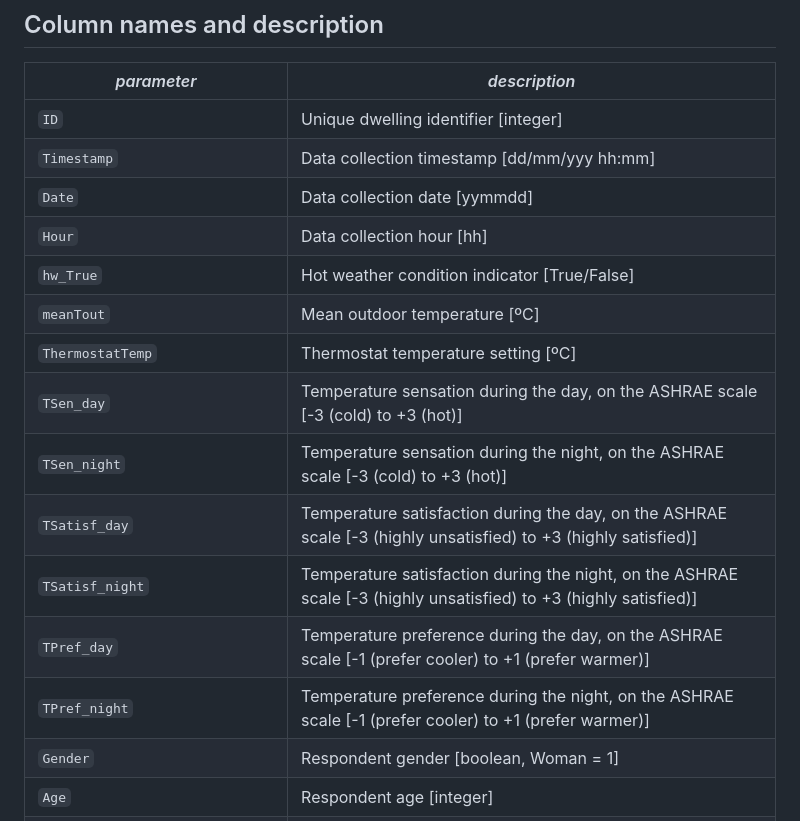
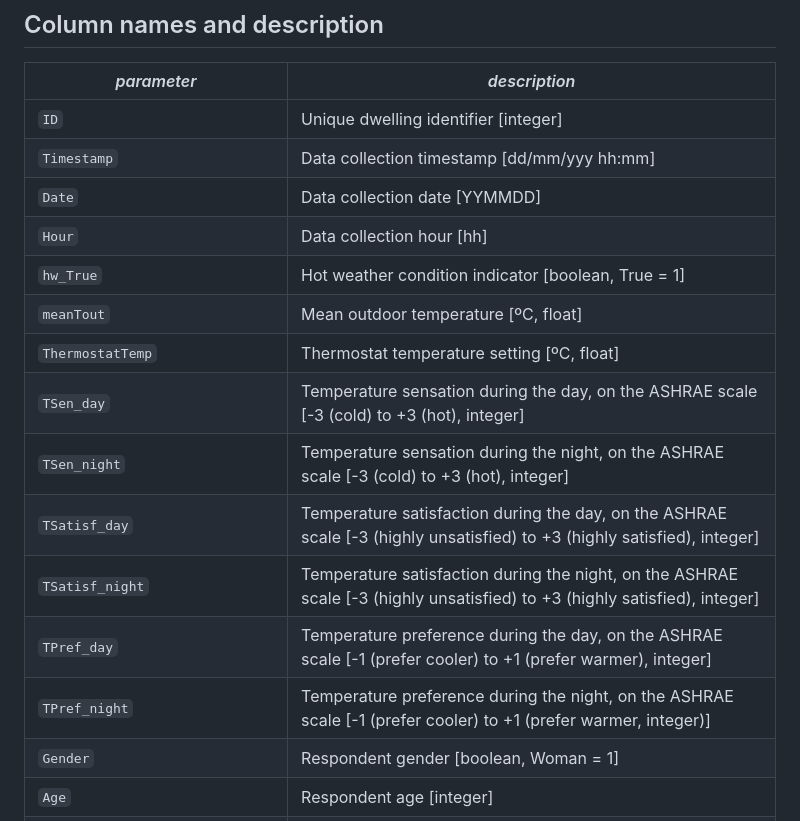
Before and after one commit to juan-gamero-salinas/climateready-survey-pamplona, a Markdown page: README.md, the part around the change. Drawn GitHub-style.

```diff
--- a/README.md
+++ b/README.md
@@ -12,17 +12,17 @@ This dataset is part of the [CLIMATEREADY research project](https://experience.a
 | --------------- | --------------- |
 | `ID` | Unique dwelling identifier [integer]  |
 | `Timestamp` | Data collection timestamp [dd/mm/yyy hh:mm]  |
-| `Date` | Data collection date [yymmdd]  |
+| `Date` | Data collection date [YYMMDD]  |
 | `Hour` | Data collection hour [hh]  |
-| `hw_True` | Hot weather condition indicator [True/False]  |
-| `meanTout` | Mean outdoor temperature [ºC]  |
-| `ThermostatTemp` | Thermostat temperature setting [ºC]  |
-| `TSen_day` | Temperature sensation during the day, on the ASHRAE scale [-3 (cold) to +3 (hot)]  |
-| `TSen_night` | Temperature sensation during the night, on the ASHRAE scale [-3 (cold) to +3 (hot)]  |
-| `TSatisf_day` | Temperature satisfaction during the day, on the ASHRAE scale [-3 (highly unsatisfied) to +3 (highly satisfied)]  |
-| `TSatisf_night` | Temperature satisfaction during the night, on the ASHRAE scale [-3 (highly unsatisfied) to +3 (highly satisfied)]  |
-| `TPref_day` | Temperature preference during the day, on the ASHRAE scale [-1 (prefer cooler) to +1 (prefer warmer)]  |
-| `TPref_night` | Temperature preference during the night, on the ASHRAE scale [-1 (prefer cooler) to +1 (prefer warmer)]  |
+| `hw_True` | Hot weather condition indicator [boolean, True = 1]  |
+| `meanTout` | Mean outdoor temperature [ºC, float]  |
+| `ThermostatTemp` | Thermostat temperature setting [ºC, float]  |
+| `TSen_day` | Temperature sensation during the day, on the ASHRAE scale [-3 (cold) to +3 (hot), integer]  |
+| `TSen_night` | Temperature sensation during the night, on the ASHRAE scale [-3 (cold) to +3 (hot), integer]  |
+| `TSatisf_day` | Temperature satisfaction during the day, on the ASHRAE scale [-3 (highly unsatisfied) to +3 (highly satisfied), integer]  |
+| `TSatisf_night` | Temperature satisfaction during the night, on the ASHRAE scale [-3 (highly unsatisfied) to +3 (highly satisfied), integer]  |
+| `TPref_day` | Temperature preference during the day, on the ASHRAE scale [-1 (prefer cooler) to +1 (prefer warmer), integer]  |
+| `TPref_night` | Temperature preference during the night, on the ASHRAE scale [-1 (prefer cooler) to +1 (prefer warmer, integer)]  |
 | `Gender` | Respondent gender [boolean, Woman = 1]  |
 | `Age` | Respondent age [integer]  |
 | `NatVent_night` | Nighttime natural ventilation usage [boolean, True = 1]  |
```
